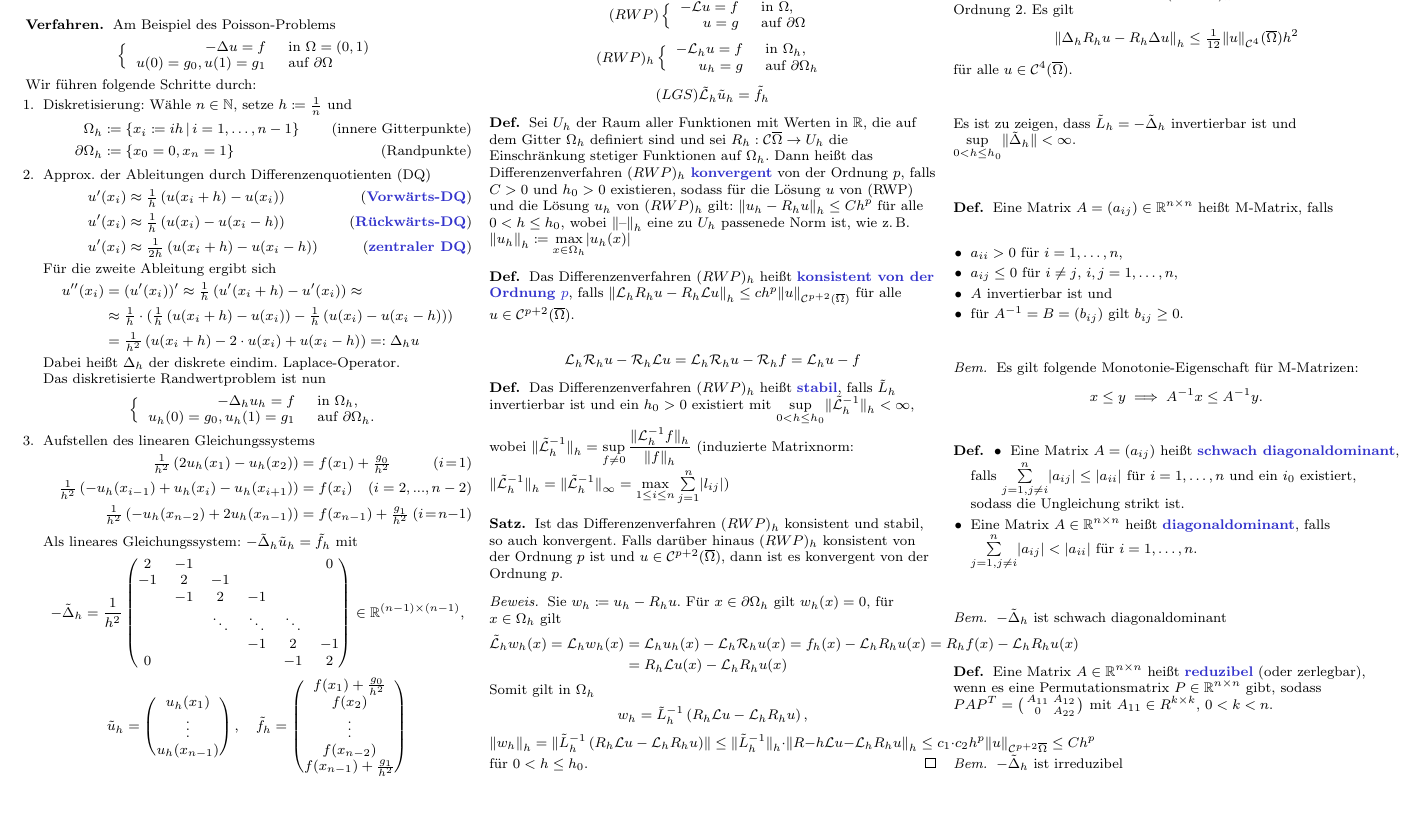
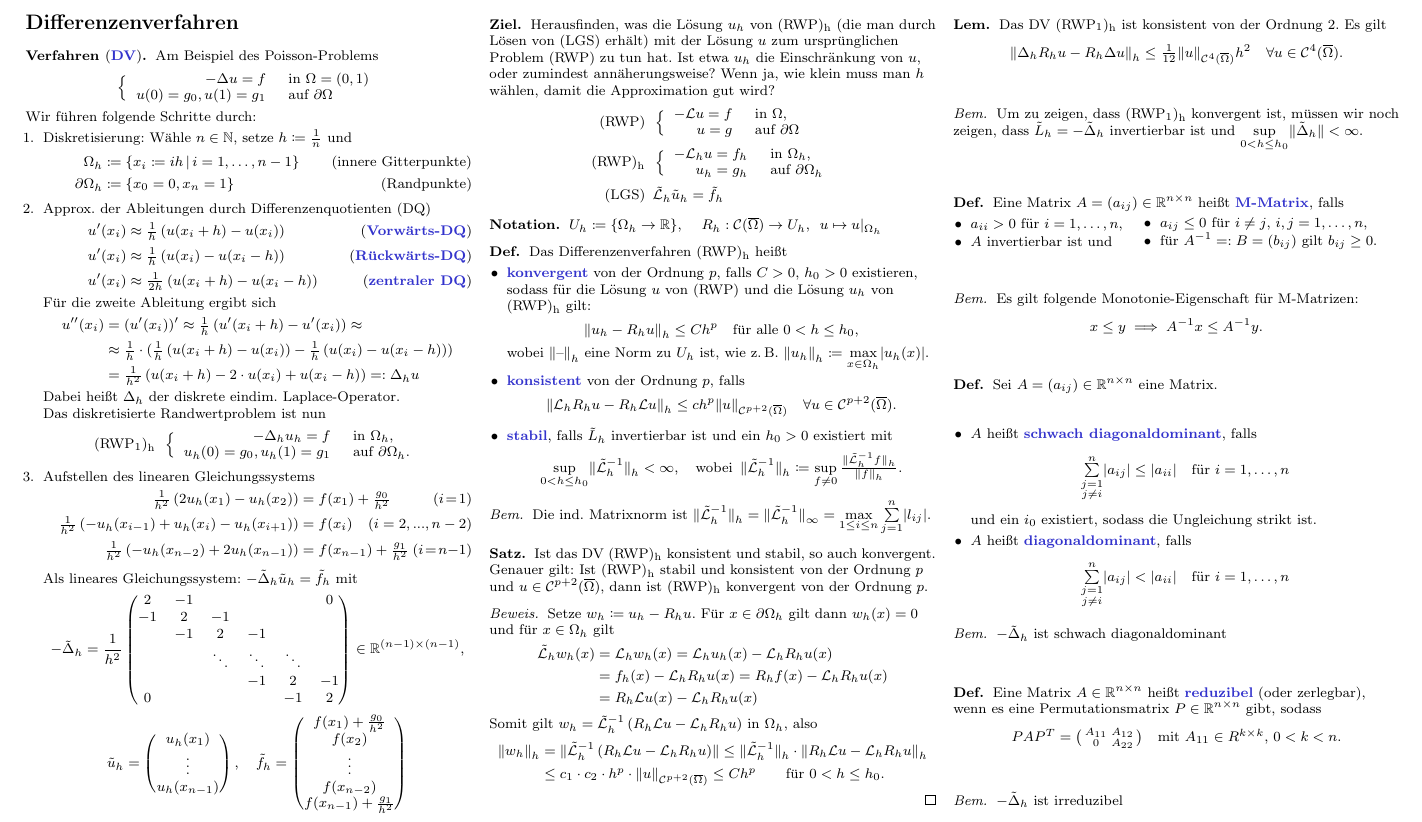
Before and after one commit to timjb/uni-spicker, a LaTeX document (numerik-pdes.tex): part of page 2 of 2, cut at the place of the change, the shorter picture padded with empty space. The pictures show the PDF file numerik-pdes.pdf that the author committed with the source.

Commit message:
Numerik-PDEs-Zusammenfassung von heute verbessert

```diff
--- a/numerik-pdes.tex
+++ b/numerik-pdes.tex
@@ -266,7 +267,7 @@
 
 % 3.1. Differenzenverfahren für die Poisson-Gleichung in $\Omega = \ointerval{0}{1}$
 
-\begin{verf}
+\begin{verf}[\emph{DV}]
   Am Beispiel des Poisson-Problems
   \[
     \left\{ \begin{array}{rl}
@@ -302,6 +303,7 @@
     Das diskretisierte Randwertproblem ist nun
     % TODO: Bezeichnung davon?
     \[
+      \text{(RWP\tss{1})\tss{h}} \enspace
       \left\{ \begin{array}{rl}
         - \Laplace_h u_h = f &\text{ in $\Omega_h$,} \\
         u_h(0) = g_0, u_h(1) = g_1 &\text{ auf $\partial \Omega_h$.}
@@ -347,3 +349,11 @@
 
 % Konvergenz, Konsistenz, Stabilität
 
+\begin{ziel}
+  Herausfinden, was die Lösung~$u_h$ von (RWP)\tss{h} (die man durch Lösen von (LGS) erhält) mit der Lösung~$u$ zum ursprünglichen Problem (RWP) zu tun hat.
+  Ist etwa~$u_h$ die Einschränkung von~$u$, oder zumindest annäherungsweise?
+  Wenn ja, wie klein muss man~$h$ wählen, damit die Approximation gut wird?
+  \begin{align*}
+    \text{(RWP)} \enspace & \left\{ \begin{array}{rl}
+      - \LL u = f &\text{ in $\Omega$,} \\
+      u = g &\text{ auf $\partial \Omega$}
@@ -364,5 +369,12 @@
-\[ (LGS) \tilde{\LL}_h \tilde{u}_h = \tilde{f}_h \]
+\begin{nota}
+  %Sei $U_h$ der Raum aller Funktionen mit Werten in $\R$, die auf dem Gitter $\Omega_h$ definiert sind und sei  die Einschränkung stetiger Funktionen auf $\Omega_h$. \\
+  $U_h \coloneqq \{ \Omega_h \to \R \}$, \quad
+  $R_h : \Cont(\cOmega) \to U_h, \enspace u \mapsto u|_{\Omega_h}$
+\end{nota}
 
 \begin{defn}
-  Sei $U_h$ der Raum aller Funktionen mit Werten in $\R$, die auf dem Gitter $\Omega_h$ definiert sind und sei $R_h : \Cont{\cOmega} \to U_h$ die Einschränkung stetiger Funktionen auf $\Omega_h$.
-  Dann heißt das Differenzenverfahren $(RWP)_h$ \emph{konvergent} von der Ordnung $p$, falls $C > 0$ und $h_0 > 0$ existieren, sodass für die Lösung $u$ von (RWP) und die Lösung $u_h$ von $(RWP)_h$ gilt: $\norm{u_h - R_h u}_h \leq C h^p$ für alle $0 < h \leq h_0$, wobei $\norm{\blank}_h$ eine zu $U_h$ passenede Norm ist, wie \zB{} $\norm{u_h}_h \coloneqq \max_{x \in \Omega_h} \abs{u_h(x)}$
+  Das Differenzenverfahren (RWP)\tss{h} heißt
+  \begin{itemize}
+    \item \emph{konvergent} von der Ordnung~$p$, falls $C > 0$, $h_0 > 0$ existieren, sodass für die Lösung~$u$ von (RWP) und die Lösung~$u_h$ von (RWP)\tss{h} gilt:
+    \[
+      \norm{u_h - R_h u}_h \leq C h^p \quad
@@ -369,35 +386,42 @@
+      \norm{\LL_h R_h u - R_h \LL u}_h \leq c h^p \norm{u}_{\Cont^{p+2}(\cOmega)} \quad
+      \forall u \in \Cont^{p+2}(\cOmega).
+    \]
+    % Falls u eine Lösung von (RWP) ist, so gilt
+    %\[ \LL_h R_h u - R_h \LL u = \LL_h R_h u - R_h f = \LL_h u - f_h \]
+    \item \emph{stabil}, falls $\tilde{L}_h$ invertierbar ist und ein $h_0 > 0$ existiert mit
+    \[
+      \sup_{0 < h \leq h_0} \norm{\tilde{\LL}_h^{-1}}_h < \infty, \quad
+      \text{wobei} \enspace
+      \norm{\tilde{\LL}_h^{-1}}_h \coloneqq \sup_{f \neq 0} \tfrac{\norm{\tilde{\LL}^{-1}_h f}_h}{\norm{f}_h}.
+    \]
+  \end{itemize}
 \end{defn}
 
-\begin{defn}
-  Das Differenzenverfahren $(RWP)_h$ heißt \emph{konsistent von der Ordnung $p$}, falls $\norm{\LL_h R_h u - R_h \LL u}_h \leq c h^p \norm{u}_{\Cont^{p+2}(\cOmega)}$ für alle $u \in \Cont^{p+2}(\cOmega)$.
-\end{defn}
-
-\[ \LL_h \RR_h u - \RR_h \LL u = \LL_h \RR_h u - \RR_h f = \LL_h u - f \]
+\begin{bem}
+  Die ind. Matrixnorm ist $\norm{\tilde{\LL}_h^{-1}}_h = \norm{\tilde{\LL}_h^{-1}}_\infty = \max_{1 \leq i \leq n} \sum_{j=1}^n \abs{l_{ij}}$.
+\end{bem}
 
 % Was ist das Residuum??? Was heißt Konditionierung eines Problems?
 
-\begin{defn}
-  Das Differenzenverfahren $(RWP)_h$ heißt \emph{stabil}, falls $\tilde{L}_h$ invertierbar ist und ein $h_0 > 0$ existiert mit $\sup_{0 < h \leq h_0} \norm{\tilde{\LL}_h^{-1}}_h < \infty$, wobei $\norm{\tilde{\LL}_h^{-1}}_h = \sup_{f \neq 0} \frac{\norm{\LL^{-1}_h f}_h}{\norm{f}_h}$
-  (induzierte Matrixnorm: $\norm{\tilde{\LL}_h^{-1}}_h = \norm{\tilde{\LL}_h^{-1}}_\infty = \max_{1 \leq i \leq n} \sum_{j=1}^n \abs{l_{ij}}$)
-\end{defn}
-
 % 3.1
 \begin{satz}
-  Ist das Differenzenverfahren $(RWP)_h$ konsistent und stabil, so auch konvergent.
-  Falls darüber hinaus $(RWP)_h$ konsistent von der Ordnung $p$ ist und $u \in \Cont^{p+2}(\cOmega)$, dann ist es konvergent von der Ordnung $p$.
+  Ist das DV (RWP)\tss{h} konsistent und stabil, so auch konvergent.
+  Genauer gilt: Ist (RWP)\tss{h} stabil und konsistent von der Ordnung~$p$ und $u \in \Cont^{p+2}(\cOmega)$, dann ist (RWP)\tss{h} konvergent von der Ordnung~$p$.
 \end{satz}
 
 % Was ist Spalten-, Spektrale und Zeilensummennorm?
 % Spa-Spe-Zei
 
 \begin{proof}
-  Sie $w_h \coloneqq u_h - R_h u$.
-  Für $x \in \partial \Omega_h$ gilt $w_h(x) = 0$, für $x \in \Omega_h$ gilt
+  Setze $w_h \coloneqq u_h - R_h u$.
+  Für $x \in \partial \Omega_h$ gilt dann $w_h(x) = 0$ und für $x \in \Omega_h$ gilt
   \begin{align*}
-    \tilde{\LL}_h w_h(x) = \LL_h w_h(x) &= \LL_h u_h(x) - \LL_h \RR_h u(x) = f_h(x) - \LL_h R_h u(x) = R_h f(x) - \LL_h R_h u(x) \\
+    \tilde{\LL}_h w_h(x) &= \LL_h w_h(x) = \LL_h u_h(x) - \LL_h R_h u(x) \\
+    &= f_h(x) - \LL_h R_h u(x) = R_h f(x) - \LL_h R_h u(x) \\
     &= R_h \LL u(x) - \LL_h R_h u(x)
   \end{align*}
-  Somit gilt in $\Omega_h$
-  \[ w_h = \tilde{L}_h^{-1} \left( R_h \LL u - \LL_h R_h u \right), \]
-  \[ \norm{w_h}_h = \norm{\tilde{L}_h^{-1} \left( R_h \LL u - \LL_h R_h u \right)} \leq \norm{\tilde{L}_h^{-1}}_h \cdot \norm{R-h \LL u - \LL_h R_h u}_h \leq c_1 \cdot c_2 h^p \norm{u}_{\Cont^{p+2}{\cOmega}} \leq C h^p \]
-  für $0 < h \leq h_0$.
+  Somit gilt $w_h = \tilde{\LL}_h^{-1} \left( R_h \LL u - \LL_h R_h u \right)$ in $\Omega_h$, also
+  \begin{align*}
+    \norm{w_h}_h &= \norm{\tilde{\LL}_h^{-1} \left( R_h \LL u - \LL_h R_h u \right)}
+    \leq \norm{\tilde{\LL}_h^{-1}}_h \cdot \norm{R_h \LL u - \LL_h R_h u}_h \\
+    & \leq c_1 \cdot c_2 \cdot h^p \cdot \norm{u}_{\Cont^{p+2}(\cOmega)}
@@ -405,3 +432,4 @@
 
 % 3.2
 \begin{lem}
+  Das DV (RWP\tss{1})\tss{h} ist konsistent von der Ordnung 2.
@@ -409,15 +436,16 @@
   Es gilt
-  \[ \norm{\Laplace_h R_h u - R_h \Laplace u}_h \leq \tfrac{1}{12} \norm{u}_{\Cont^4}(\cOmega) h^2 \]
-  für alle $u \in \Cont^4(\cOmega)$.
+  \[
+    \norm{\Laplace_h R_h u - R_h \Laplace u}_h \leq \tfrac{1}{12} \norm{u}_{\Cont^4(\cOmega)} h^2 \quad
+    \forall u \in \Cont^4(\cOmega).
+  \]
 \end{lem}
 
 % Beweis ähnlich wie auf ÜB2 mit Taylorn
 
-Es ist zu zeigen, dass $\tilde{L}_h = - \tilde{\Laplace}_h$ invertierbar ist und $\sup_{0 < h \leq h_0} \norm{\tilde{\Laplace}_h} < \infty$.
+\begin{bem}
+  Um zu zeigen, dass (RWP\tss{1})\tss{h} konvergent ist, müssen wir noch zeigen, dass $\tilde{L}_h = - \tilde{\Laplace}_h$ invertierbar ist und $\sup_{0 < h \leq h_0} \norm{\tilde{\Laplace}_h} < \infty$.
+\end{bem}
 
 \begin{defn}
-  Eine Matrix $A = (a_{ij}) \in \R^{n \times n}$ heißt M-Matrix, falls
+  Eine Matrix $A = (a_{ij}) \in \R^{n \times n}$ heißt \emph{M-Matrix}, falls
   \begin{itemize}
-    \item $a_{ii} > 0$ für $i = 1, \ldots, n$,
-    \item $a_{ij} \leq 0$ für $i \neq j$, $i, j = 1, \ldots, n$,
-    \item $A$ invertierbar ist und
@@ -435,9 +466,19 @@ Es ist zu zeigen, dass $\tilde{L}_h = - \tilde{\Laplace}_h$ invertierbar ist und
 \end{bem}
 
 \begin{defn}
+  Sei $A = (a_{ij}) \in \R^{n \times n}$ eine Matrix.
   \begin{itemize}
-    \item Eine Matrix $A = (a_{ij})$ heißt \emph{schwach diagonaldominant}, falls $\sum_{j=1, j \neq i}^n \abs{a_{ij}} \leq \abs{a_{ii}}$ für $i = 1, \ldots, n$ und ein $i_0$ existiert, sodass die Ungleichung strikt ist.
-    \item Eine Matrix $A \in \R^{n \times n}$ heißt \emph{diagonaldominant}, falls $\sum_{j=1, j \neq i}^n \abs{a_{ij}} < \abs{a_{ii}}$ für $i = 1, \ldots, n$.
+    \item $A$ heißt \emph{schwach diagonaldominant}, falls
+    \[
+      \sum_{\substack{j=1\\j \neq i}}^n \abs{a_{ij}} \leq \abs{a_{ii}} \quad
+      \text{für $i = 1, \ldots, n$}
+    \]
+    und ein $i_0$ existiert, sodass die Ungleichung strikt ist.
+    \item $A$ heißt \emph{diagonaldominant}, falls
+    \[
+      \sum_{\substack{j=1\\j \neq i}}^n \abs{a_{ij}} < \abs{a_{ii}} \quad
+      \text{für $i = 1, \ldots, n$}
+    \]
   \end{itemize}
 \end{defn}
 
```
Also changed, not shown: numerik-pdes.pdf, numerik-pdes.tex (49 more changed lines).
